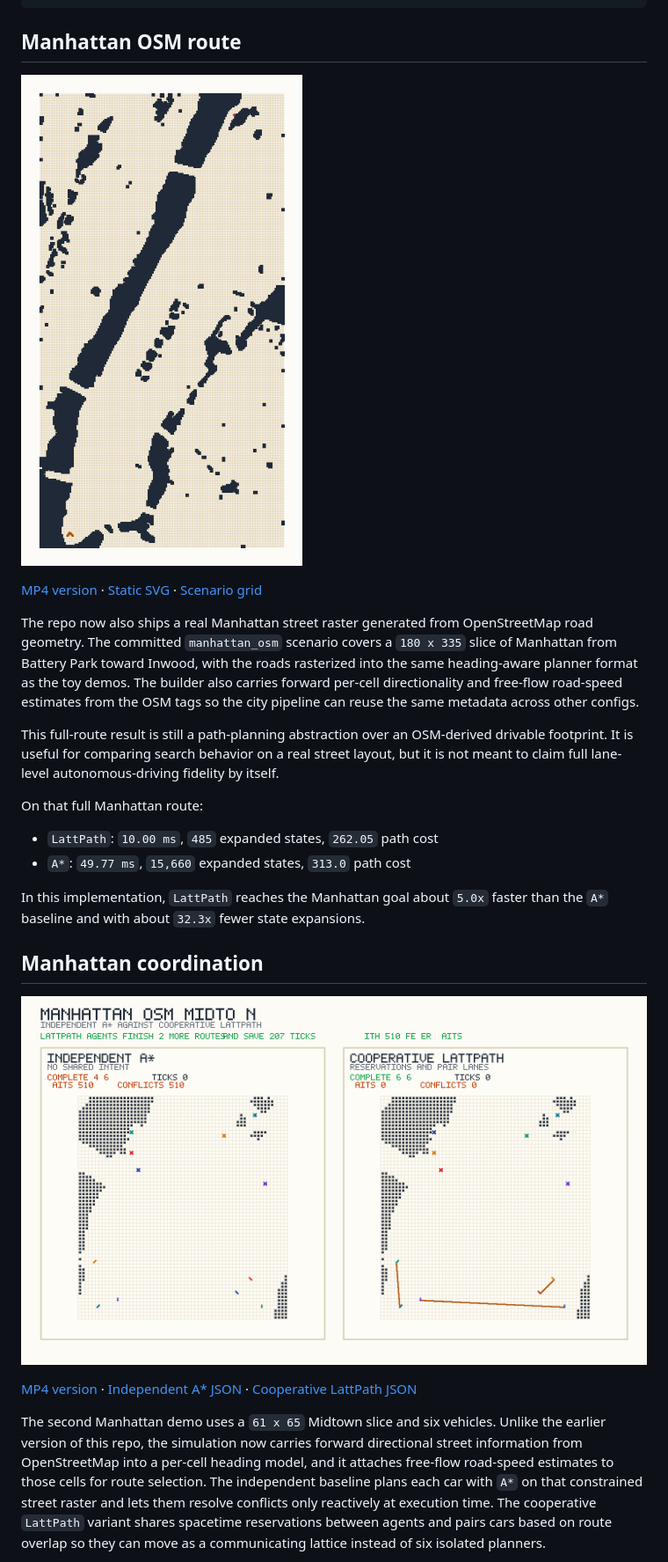
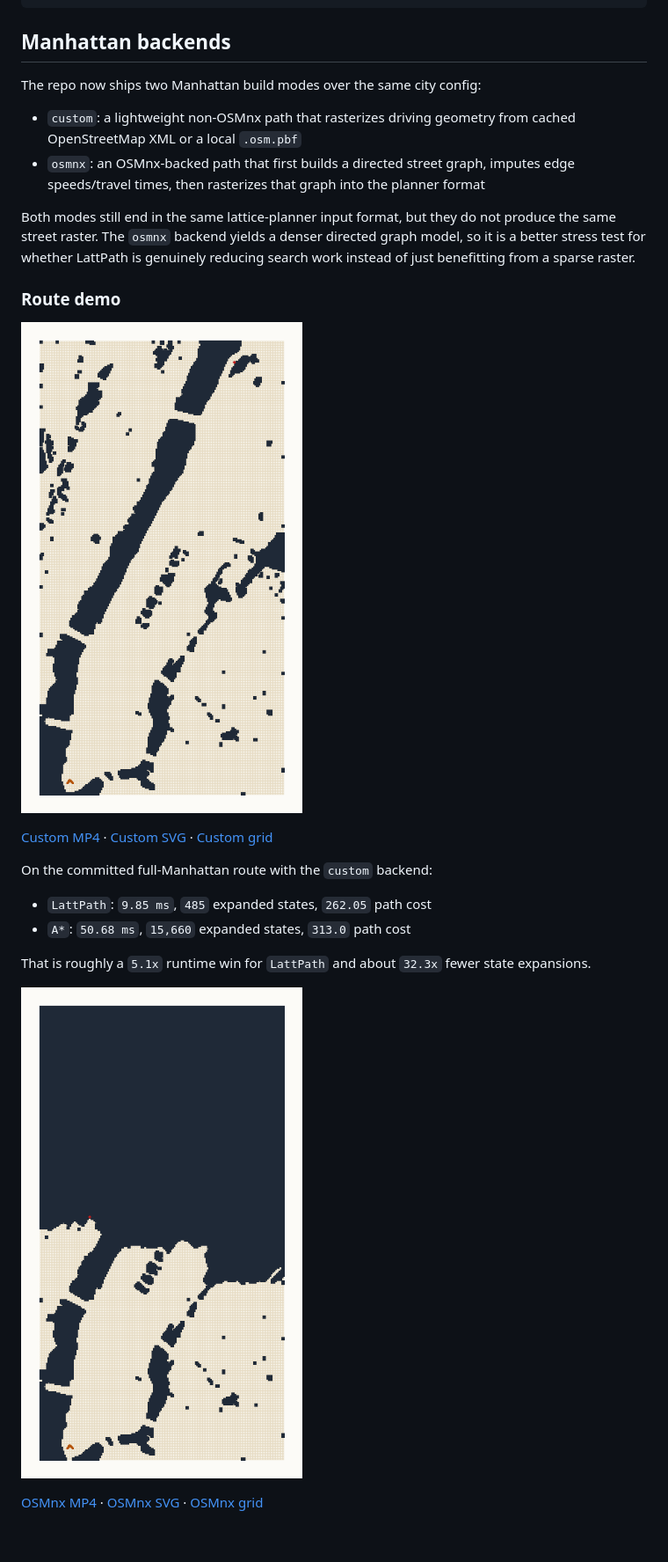
Before and after one commit to agupt0318/LattPath, a Markdown page: README.md, the part around one of its changes. Shown at 88% size. Drawn GitHub-style; blank space fills up the shorter version.

Commit message:
docs: compare custom and osmnx demos

````diff
--- a/README.md
+++ b/README.md
@@ -104,28 +104,29 @@ python3 tools/render_benchmark_video.py artifacts/dense_suite_benchmark.json --s
 python3 tools/render_benchmark_video.py artifacts/dense_suite_benchmark.json --scenario dense_city --video-output assets/lattpath_dense_benchmark.mp4
 ```
 
-## Manhattan OSM route
+## Manhattan backends
 
-![Manhattan OSM route](assets/manhattan_osm_lattpath.gif)
+The repo now ships two Manhattan build modes over the same city config:
 
-[MP4 version](assets/manhattan_osm_lattpath.mp4) · [Static SVG](assets/manhattan_osm_lattpath.svg) · [Scenario grid](artifacts/manhattan_osm_grid.txt)
+- `custom`: a lightweight non-OSMnx path that rasterizes driving geometry from cached OpenStreetMap XML or a local `.osm.pbf`
+- `osmnx`: an OSMnx-backed path that first builds a directed street graph, imputes edge speeds/travel times, then rasterizes that graph into the planner format
 
-The repo now also ships a real Manhattan street raster generated from OpenStreetMap road geometry. The committed `manhattan_osm` scenario covers a `180 x 335` slice of Manhattan from Battery Park toward Inwood, with the roads rasterized into the same heading-aware planner format as the toy demos. The builder also carries forward per-cell directionality and free-flow road-speed estimates from the OSM tags so the city pipeline can reuse the same metadata across other configs.
+Both modes still end in the same lattice-planner input format, but they do not produce the same street raster. The `osmnx` backend yields a denser directed graph model, so it is a better stress test for whether LattPath is genuinely reducing search work instead of just benefitting from a sparse raster.
 
-This full-route result is still a path-planning abstraction over an OSM-derived drivable footprint. It is useful for comparing search behavior on a real street layout, but it is not meant to claim full lane-level autonomous-driving fidelity by itself.
+### Route demo
 
-On that full Manhattan route:
+![Manhattan custom route](assets/manhattan_osm_custom_lattpath.gif)
 
-- `LattPath`: `10.00 ms`, `485` expanded states, `262.05` path cost
-- `A*`: `49.77 ms`, `15,660` expanded states, `313.0` path cost
+[Custom MP4](assets/manhattan_osm_custom_lattpath.mp4) · [Custom SVG](assets/manhattan_osm_custom_lattpath.svg) · [Custom grid](artifacts/manhattan_osm_custom_grid.txt)
 
-In this implementation, `LattPath` reaches the Manhattan goal about `5.0x` faster than the `A*` baseline and with about `32.3x` fewer state expansions.
+On the committed full-Manhattan route with the `custom` backend:
 
-## Manhattan coordination
+- `LattPath`: `9.85 ms`, `485` expanded states, `262.05` path cost
+- `A*`: `50.68 ms`, `15,660` expanded states, `313.0` path cost
 
-![Manhattan coordination race](assets/manhattan_coordination_race.gif)
+That is roughly a `5.1x` runtime win for `LattPath` and about `32.3x` fewer state expansions.
 
-[MP4 version](assets/manhattan_coordination_race.mp4) · [Independent A* JSON](artifacts/manhattan_independent_astar_simulation.json) · [Cooperative LattPath JSON](artifacts/manhattan_cooperative_lattpath_simulation.json)
+![Manhattan OSMnx route](assets/manhattan_osm_osmnx_lattpath.gif)
 
-The second Manhattan demo uses a `61 x 65` Midtown slice and six vehicles. Unlike the earlier version of this repo, the simulation now carries forward directional street information from OpenStreetMap into a per-cell heading model, and it attaches free-flow road-speed estimates to those cells for route selection. The independent baseline plans each car with `A*` on that constrained street raster and lets them resolve conflicts only reactively at execution time. The cooperative `LattPath` variant shares spacetime reservations between agents and pairs cars based on route overlap so they can move as a communicating lattice instead of six isolated planners.
+[OSMnx MP4](assets/manhattan_osm_osmnx_lattpath.mp4) · [OSMnx SVG](assets/manhattan_osm_osmnx_lattpath.svg) · [OSMnx grid](artifacts/manhattan_osm_osmnx_grid.txt)
 
````
Also changed, not shown: other parts of README.md (+51 -9 lines).
